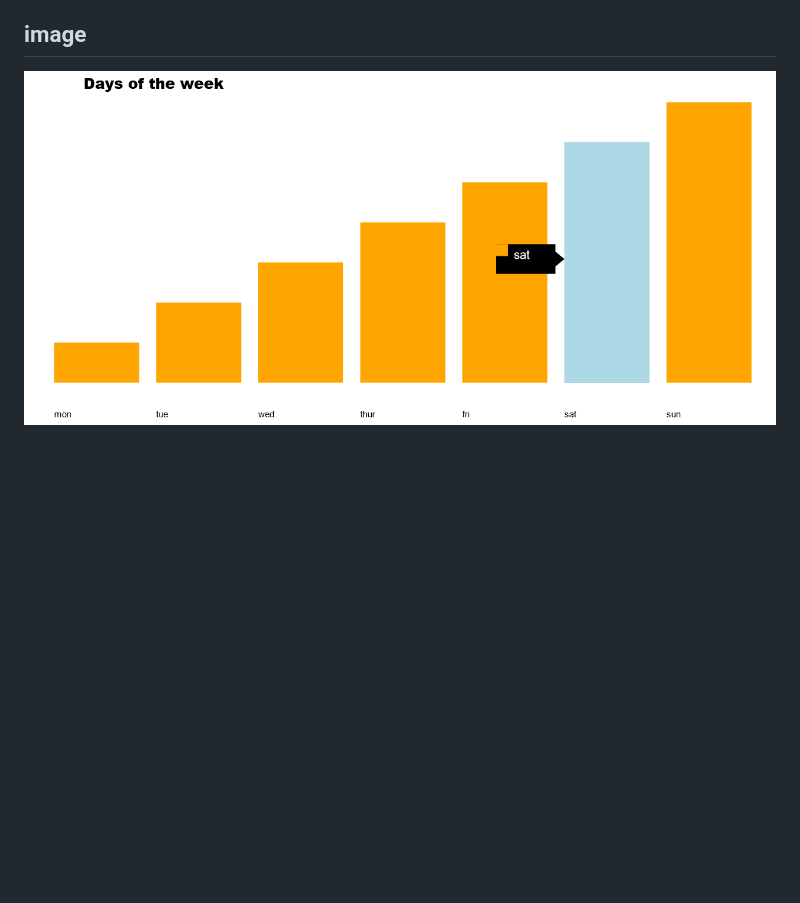
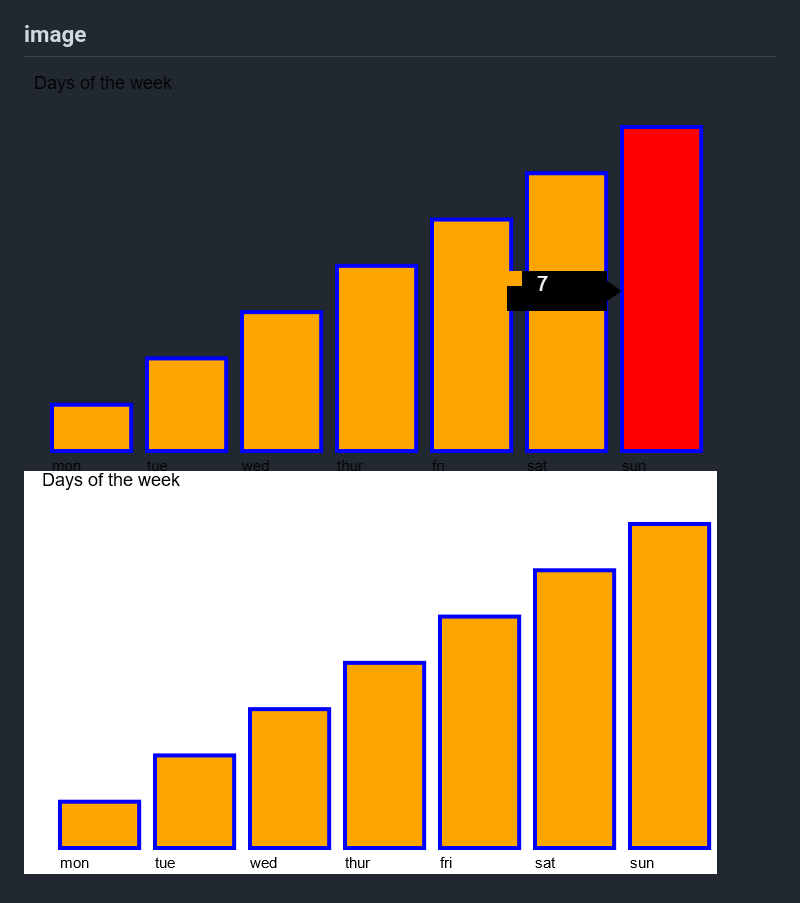
Before and after one commit to kindnesskay/barChart, a Markdown page: README.md, the part around the change. Rendered like a GitHub page; pictures changed too: screenshots/barchartview.png (added), screenshots/hover.png (added), screenshots/hoverstate.png (deleted); blank space fills up the shorter version.

Commit message:
made a more stable version

```diff
--- a/README.md
+++ b/README.md
@@ -84,4 +84,5 @@ Currently working on the graph feature
 
 ## image
 
-![chart hover on element](/screenshots/hoverstate.png)
+![chart hover on element](/screenshots/hover.png)
+![chart](/screenshots/barchartview.png)
```
